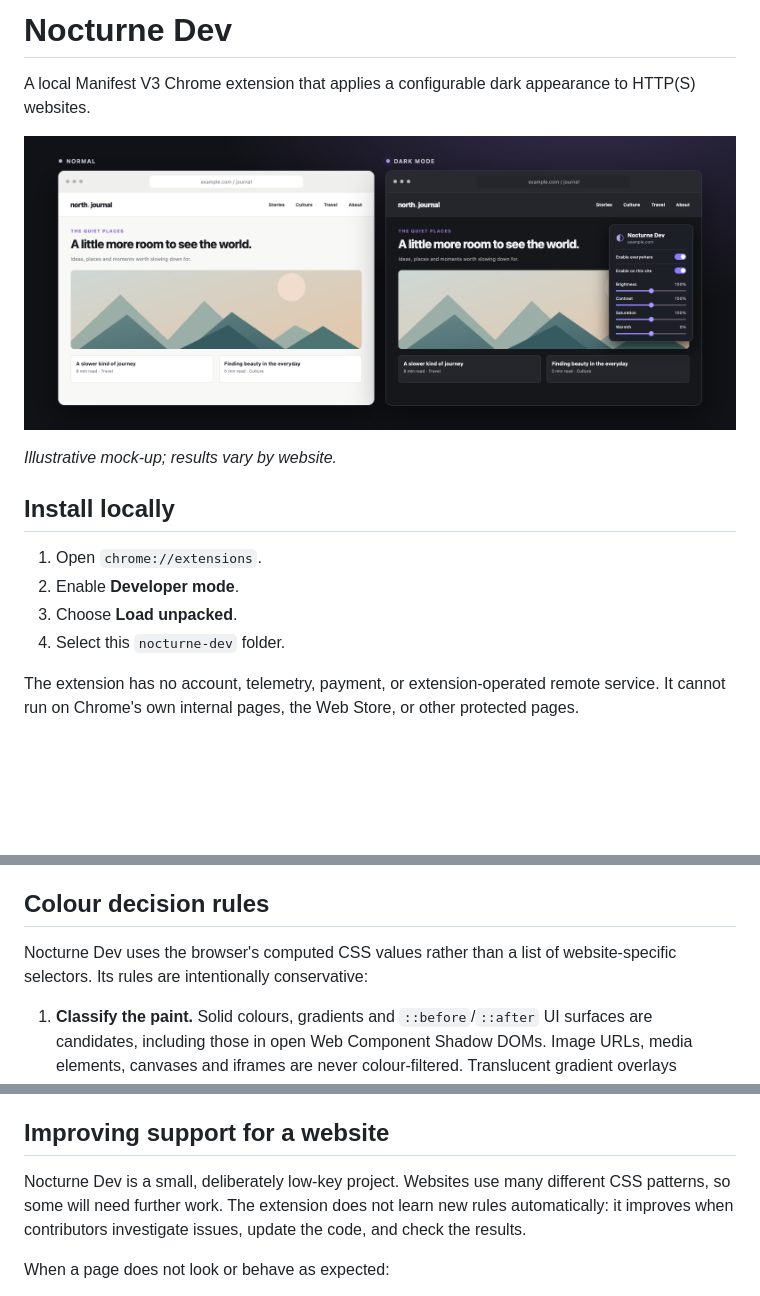
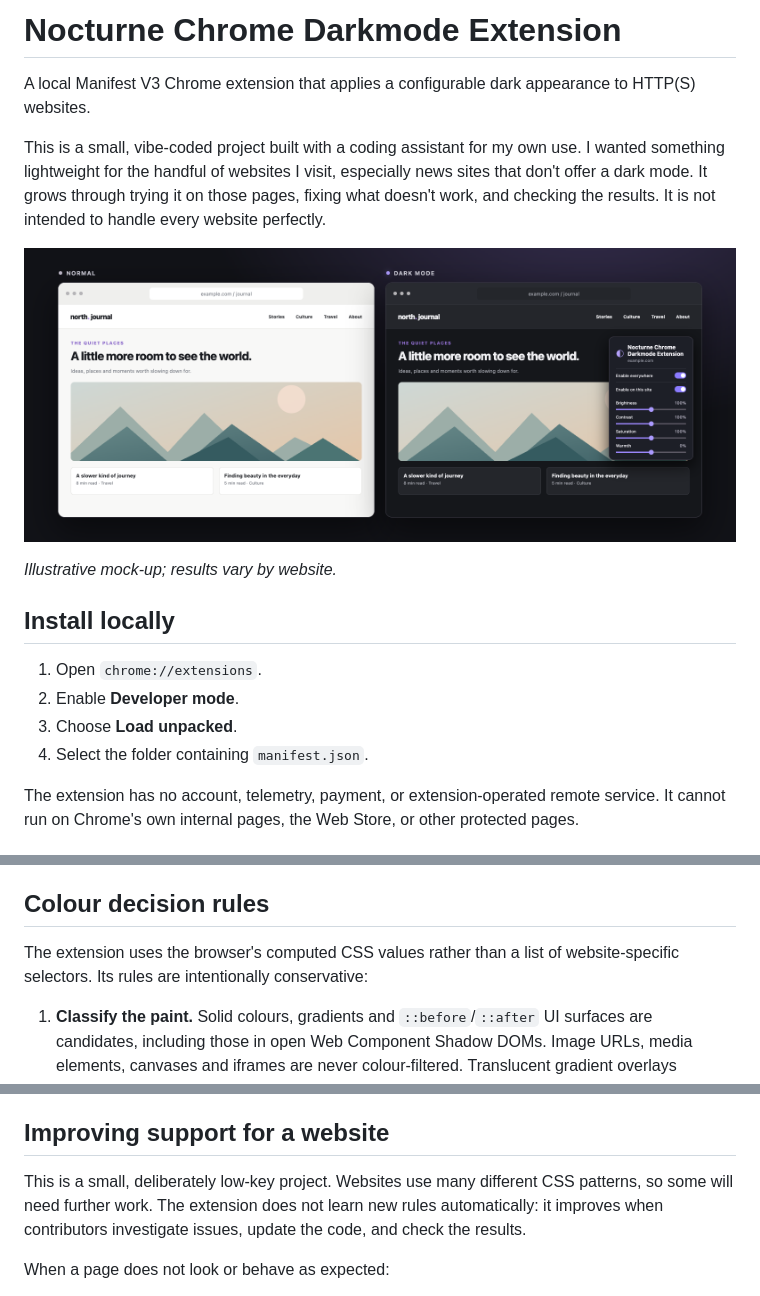
Before and after one commit to DominikVsetecka/nocturne-chrome-darkmode-extension, a Markdown page: README.md, 3 parts joined by grey strips. Drawn GitHub-style; pictures changed too: assets/preview.png; blank space fills up the shorter version.

Commit message:
Rename extension and update project description

```diff
--- a/README.md
+++ b/README.md
@@ -1,8 +1,10 @@
-# Nocturne Dev
+# Nocturne Chrome Darkmode Extension
 
 A local Manifest V3 Chrome extension that applies a configurable dark appearance to HTTP(S) websites.
 
-![Illustrative before-and-after preview of Nocturne Dev](assets/preview.png)
+This is a small, vibe-coded project built with a coding assistant for my own use. I wanted something lightweight for the handful of websites I visit, especially news sites that don't offer a dark mode. It grows through trying it on those pages, fixing what doesn't work, and checking the results. It is not intended to handle every website perfectly.
+
+![Illustrative before-and-after preview of Nocturne Chrome Darkmode Extension](assets/preview.png)
 
 *Illustrative mock-up; results vary by website.*
 
@@ -11,7 +13,7 @@ A local Manifest V3 Chrome extension that applies a configurable dark appearance
 1. Open `chrome://extensions`.
 2. Enable **Developer mode**.
 3. Choose **Load unpacked**.
-4. Select this `nocturne-dev` folder.
+4. Select the folder containing `manifest.json`.
 
 The extension has no account, telemetry, payment, or extension-operated remote service. It cannot run on Chrome's own internal pages, the Web Store, or other protected pages.
 
@@ -36,7 +38,7 @@ Appearance preferences, the global switch, and the hostnames you explicitly enab
 
 ## Colour decision rules
 
-Nocturne Dev uses the browser's computed CSS values rather than a list of website-specific selectors. Its rules are intentionally conservative:
+The extension uses the browser's computed CSS values rather than a list of website-specific selectors. Its rules are intentionally conservative:
 
 1. **Classify the paint.** Solid colours, gradients and `::before`/`::after` UI surfaces are candidates, including those in open Web Component Shadow DOMs. Image URLs, media elements, canvases and iframes are never colour-filtered. Translucent gradient overlays associated with media are preserved, so they cannot become opaque covers over thumbnails.
 2. **Transform surfaces by luminance.** Only light surfaces are mapped to the dark palette. A surface that was already dark stays dark, preventing black text from being introduced on existing dark cards.
@@ -51,7 +53,7 @@ Computed colour snapshots are held in memory for the current document only and a
 
 ## Improving support for a website
 
-Nocturne Dev is a small, deliberately low-key project. Websites use many different CSS patterns, so some will need further work. The extension does not learn new rules automatically: it improves when contributors investigate issues, update the code, and check the results.
+This is a small, deliberately low-key project. Websites use many different CSS patterns, so some will need further work. The extension does not learn new rules automatically: it improves when contributors investigate issues, update the code, and check the results.
 
 When a page does not look or behave as expected:
 
```
Also changed, not shown: 3 other files.
